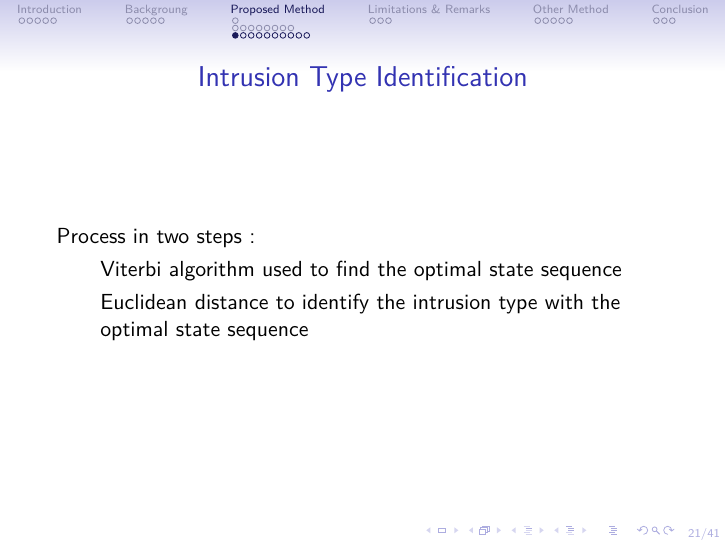
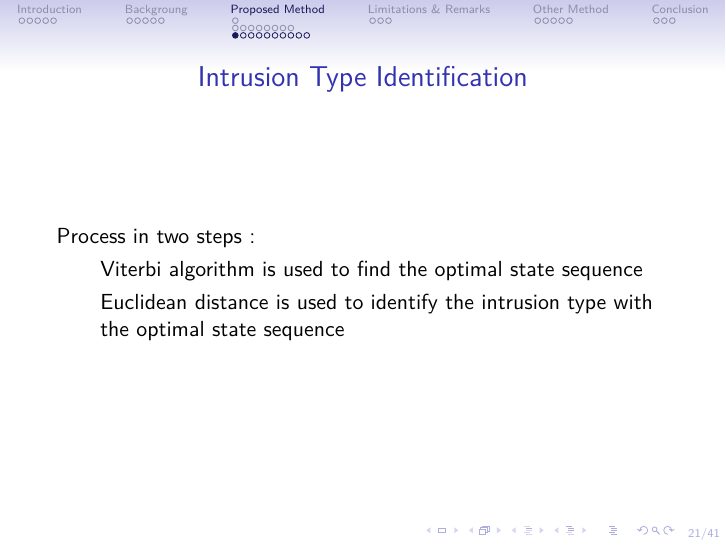
Before and after one commit to grandmaxIm2ag/presentation_hmm, LaTeX slides (beamer/beamer.tex): page 31 of 61. Compiled offline with pdfLaTeX.

Commit message:
nom / fin

```diff
--- a/beamer/beamer.tex
+++ b/beamer/beamer.tex
@@ -400,8 +400,8 @@ $$
   \frametitle{Intrusion Type Identification}
   Process in two steps :
   \begin{itemize}
-  \item Viterbi algorithm used to find the optimal state sequence
-  \item Euclidean distance to identify the intrusion type with the
+  \item Viterbi algorithm is used to find the optimal state sequence
+  \item Euclidean distance is used to identify the intrusion type with the
     optimal state sequence
   \end{itemize}
 \end{frame}
```
Also changed, not shown: beamer/beamer.pdf, 1 other file.
